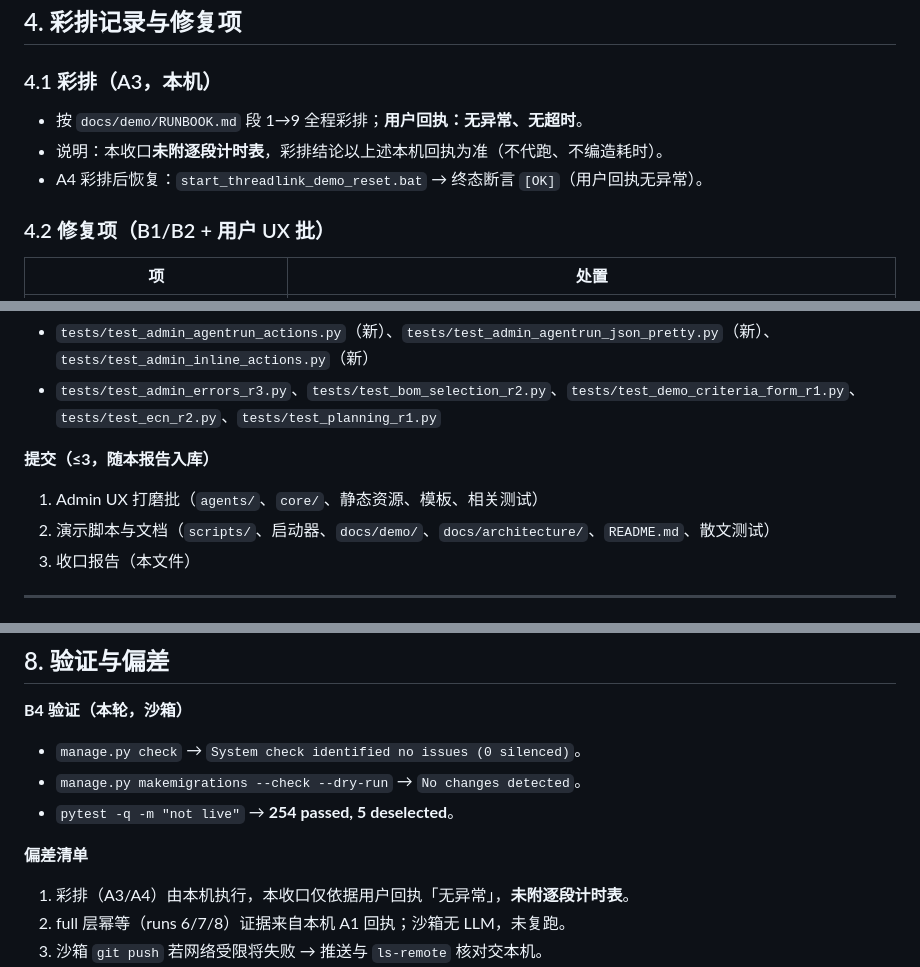
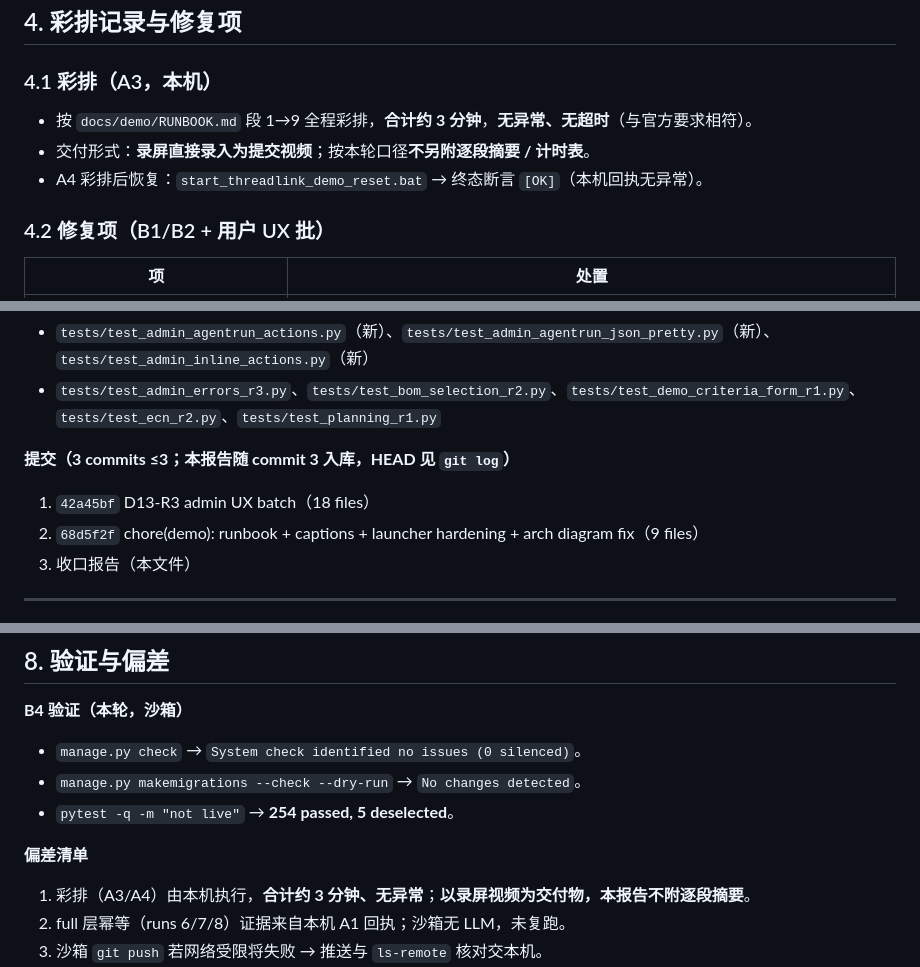
Before and after one commit to xptilopsis/threadlink, a Markdown page: docs/qa/2026-10-12-d13-closeout.md, 3 parts joined by grey strips. GitHub-like rendering.

```diff
--- a/docs/qa/2026-10-12-d13-closeout.md
+++ b/docs/qa/2026-10-12-d13-closeout.md
@@ -48,9 +48,9 @@
 
 ### 4.1 彩排（A3，本机）
 
-- 按 `docs/demo/RUNBOOK.md` 段 1→9 全程彩排；**用户回执：无异常、无超时**。
-- 说明：本收口**未附逐段计时表**，彩排结论以上述本机回执为准（不代跑、不编造耗时）。
-- A4 彩排后恢复：`start_threadlink_demo_reset.bat` → 终态断言 `[OK]`（用户回执无异常）。
+- 按 `docs/demo/RUNBOOK.md` 段 1→9 全程彩排，**合计约 3 分钟**，**无异常、无超时**（与官方要求相符）。
+- 交付形式：**录屏直接录入为提交视频**；按本轮口径**不另附逐段摘要 / 计时表**。
+- A4 彩排后恢复：`start_threadlink_demo_reset.bat` → 终态断言 `[OK]`（本机回执无异常）。
 
 ### 4.2 修复项（B1/B2 + 用户 UX 批）
 
@@ -102,9 +140,9 @@
 - `tests/test_admin_agentrun_actions.py`（新）、`tests/test_admin_agentrun_json_pretty.py`（新）、`tests/test_admin_inline_actions.py`（新）
 - `tests/test_admin_errors_r3.py`、`tests/test_bom_selection_r2.py`、`tests/test_demo_criteria_form_r1.py`、`tests/test_ecn_r2.py`、`tests/test_planning_r1.py`
 
-**提交（≤3，随本报告入库）**
-1. Admin UX 打磨批（`agents/`、`core/`、静态资源、模板、相关测试）
-2. 演示脚本与文档（`scripts/`、启动器、`docs/demo/`、`docs/architecture/`、`README.md`、散文测试）
+**提交（3 commits ≤3；本报告随 commit 3 入库，HEAD 见 `git log`）**
+1. `42a45bf` D13-R3 admin UX batch（18 files）
+2. `68d5f2f` chore(demo): runbook + captions + launcher hardening + arch diagram fix（9 files）
 3. 收口报告（本文件）
 
 ---
@@ -124,7 +162,7 @@
 - `pytest -q -m "not live"` → **254 passed, 5 deselected**。
 
 **偏差清单**
-1. 彩排（A3/A4）由本机执行，本收口仅依据用户回执「无异常」，**未附逐段计时表**。
+1. 彩排（A3/A4）由本机执行，**合计约 3 分钟、无异常**；**以录屏视频为交付物，本报告不附逐段摘要**。
 2. full 层幂等（runs 6/7/8）证据来自本机 A1 回执；沙箱无 LLM，未复跑。
 3. 沙箱 `git push` 若网络受限将失败 → 推送与 `ls-remote` 核对交本机。
 4. 本轮含用户后续 UX 批（S5/S4 网页化、确认弹窗、bom 按钮纠正等），超 D13-R1 原始允许边界，系**按用户明确指令执行**；未触碰 models/迁移/fixtures/rules/schemas 冻原。
```
Also changed, not shown: other parts of docs/qa/2026-10-12-d13-closeout.md (+38 -0 lines).
